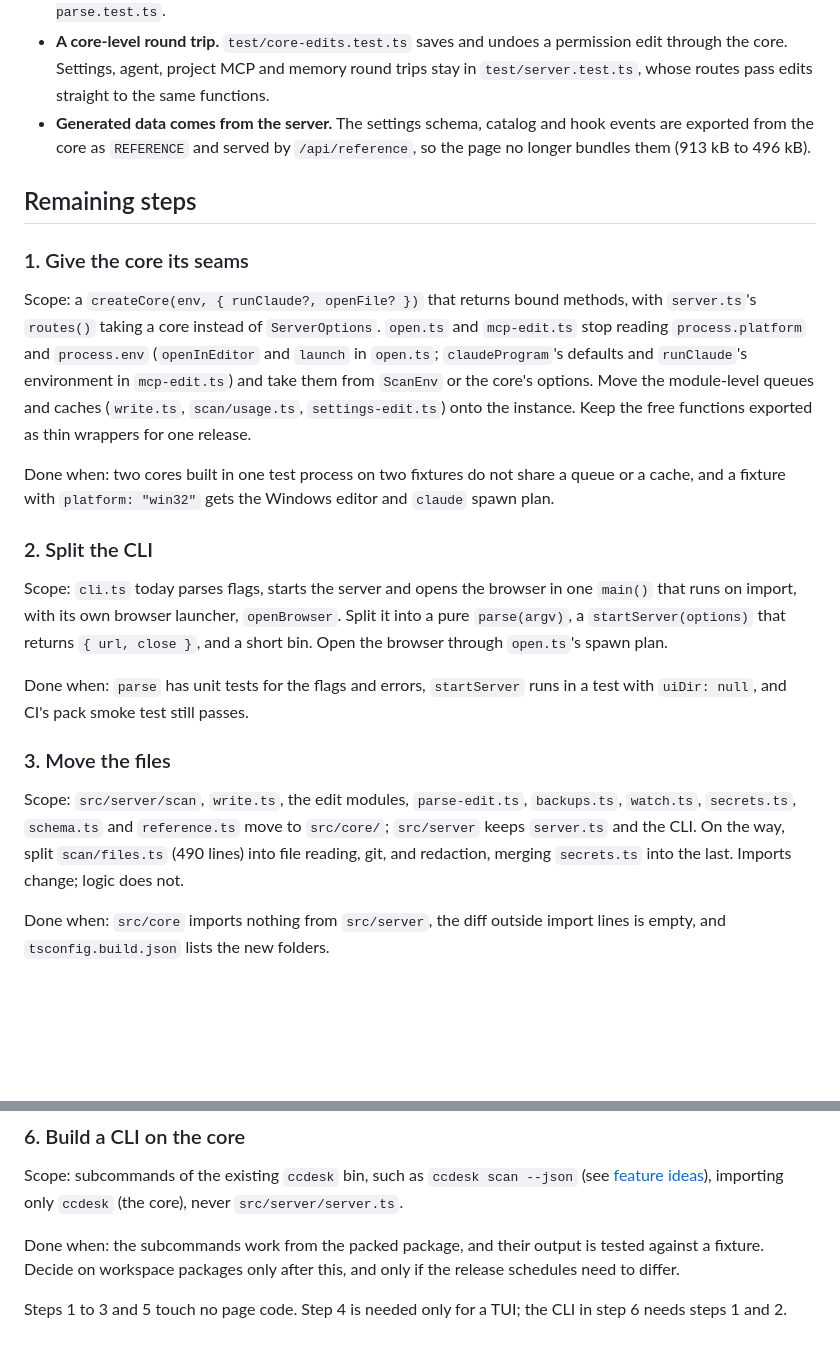
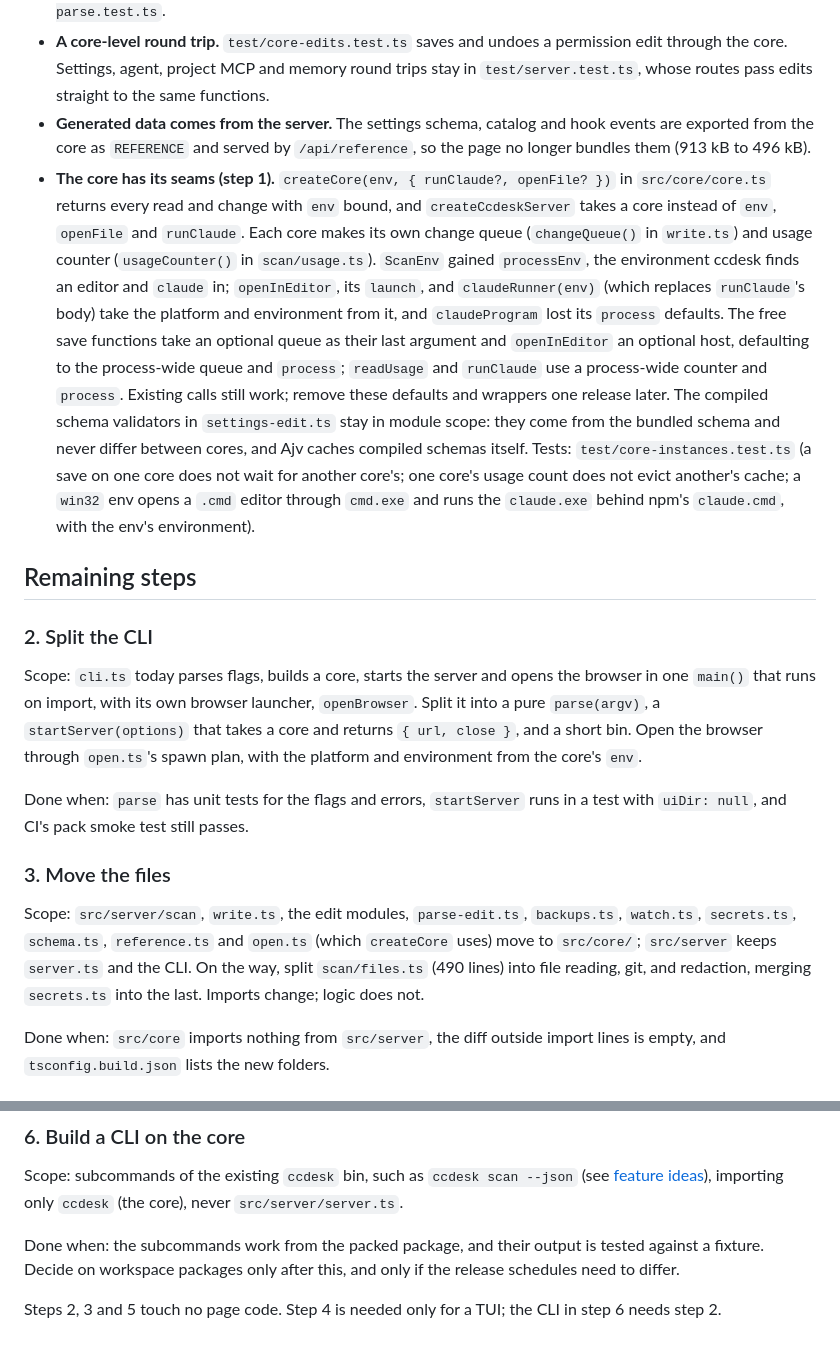
Before and after one commit to ayagmar/ccdesk, a Markdown page: docs/split-plan.md, 2 parts joined by grey strips. Drawn GitHub-style; blank space fills up the shorter version.

```diff
--- a/docs/split-plan.md
+++ b/docs/split-plan.md
@@ -14,24 +14,19 @@ These landed after v0.2.2.
 - **Edit input is checked in the core.** The parsers that were in `server.ts` are `parseSettingsEdit`, `parsePermissionEdit`, `parseHookEdit`, `parseAgentEdit` and `parseMcpEdit` in `src/server/parse-edit.ts`, throwing `InvalidEditError` (400). Planning a hook edit already refused unknown events. Test: `test/core-parse.test.ts`.
 - **A core-level round trip.** `test/core-edits.test.ts` saves and undoes a permission edit through the core. Settings, agent, project MCP and memory round trips stay in `test/server.test.ts`, whose routes pass edits straight to the same functions.
 - **Generated data comes from the server.** The settings schema, catalog and hook events are exported from the core as `REFERENCE` and served by `/api/reference`, so the page no longer bundles them (913 kB to 496 kB).
+- **The core has its seams (step 1).** `createCore(env, { runClaude?, openFile? })` in `src/core/core.ts` returns every read and change with `env` bound, and `createCcdeskServer` takes a core instead of `env`, `openFile` and `runClaude`. Each core makes its own change queue (`changeQueue()` in `write.ts`) and usage counter (`usageCounter()` in `scan/usage.ts`). `ScanEnv` gained `processEnv`, the environment ccdesk finds an editor and `claude` in; `openInEditor`, its `launch`, and `claudeRunner(env)` (which replaces `runClaude`'s body) take the platform and environment from it, and `claudeProgram` lost its `process` defaults. The free save functions take an optional queue as their last argument and `openInEditor` an optional host, defaulting to the process-wide queue and `process`; `readUsage` and `runClaude` use a process-wide counter and `process`. Existing calls still work; remove these defaults and wrappers one release later. The compiled schema validators in `settings-edit.ts` stay in module scope: they come from the bundled schema and never differ between cores, and Ajv caches compiled schemas itself. Tests: `test/core-instances.test.ts` (a save on one core does not wait for another core's; one core's usage count does not evict another's cache; a `win32` env opens a `.cmd` editor through `cmd.exe` and runs the `claude.exe` behind npm's `claude.cmd`, with the env's environment).
 
 ## Remaining steps
 
-### 1. Give the core its seams
-
-Scope: a `createCore(env, { runClaude?, openFile? })` that returns bound methods, with `server.ts`'s `routes()` taking a core instead of `ServerOptions`. `open.ts` and `mcp-edit.ts` stop reading `process.platform` and `process.env` (`openInEditor` and `launch` in `open.ts`; `claudeProgram`'s defaults and `runClaude`'s environment in `mcp-edit.ts`) and take them from `ScanEnv` or the core's options. Move the module-level queues and caches (`write.ts`, `scan/usage.ts`, `settings-edit.ts`) onto the instance. Keep the free functions exported as thin wrappers for one release.
-
-Done when: two cores built in one test process on two fixtures do not share a queue or a cache, and a fixture with `platform: "win32"` gets the Windows editor and `claude` spawn plan.
-
 ### 2. Split the CLI
 
-Scope: `cli.ts` today parses flags, starts the server and opens the browser in one `main()` that runs on import, with its own browser launcher, `openBrowser`. Split it into a pure `parse(argv)`, a `startServer(options)` that returns `{ url, close }`, and a short bin. Open the browser through `open.ts`'s spawn plan.
+Scope: `cli.ts` today parses flags, builds a core, starts the server and opens the browser in one `main()` that runs on import, with its own browser launcher, `openBrowser`. Split it into a pure `parse(argv)`, a `startServer(options)` that takes a core and returns `{ url, close }`, and a short bin. Open the browser through `open.ts`'s spawn plan, with the platform and environment from the core's `env`.
 
 Done when: `parse` has unit tests for the flags and errors, `startServer` runs in a test with `uiDir: null`, and CI's pack smoke test still passes.
 
 ### 3. Move the files
 
-Scope: `src/server/scan`, `write.ts`, the edit modules, `parse-edit.ts`, `backups.ts`, `watch.ts`, `secrets.ts`, `schema.ts` and `reference.ts` move to `src/core/`; `src/server` keeps `server.ts` and the CLI. On the way, split `scan/files.ts` (490 lines) into file reading, git, and redaction, merging `secrets.ts` into the last. Imports change; logic does not.
+Scope: `src/server/scan`, `write.ts`, the edit modules, `parse-edit.ts`, `backups.ts`, `watch.ts`, `secrets.ts`, `schema.ts`, `reference.ts` and `open.ts` (which `createCore` uses) move to `src/core/`; `src/server` keeps `server.ts` and the CLI. On the way, split `scan/files.ts` (490 lines) into file reading, git, and redaction, merging `secrets.ts` into the last. Imports change; logic does not.
 
 Done when: `src/core` imports nothing from `src/server`, the diff outside import lines is empty, and `tsconfig.build.json` lists the new folders.
 
@@ -53,4 +48,4 @@ Scope: subcommands of the existing `ccdesk` bin, such as `ccdesk scan --json` (s
 
 Done when: the subcommands work from the packed package, and their output is tested against a fixture. Decide on workspace packages only after this, and only if the release schedules need to differ.
 
-Steps 1 to 3 and 5 touch no page code. Step 4 is needed only for a TUI; the CLI in step 6 needs steps 1 and 2.
+Steps 2, 3 and 5 touch no page code. Step 4 is needed only for a TUI; the CLI in step 6 needs step 2.
```
Also changed, not shown: ARCHITECTURE.md (+19 -11 lines), 1 other file.
